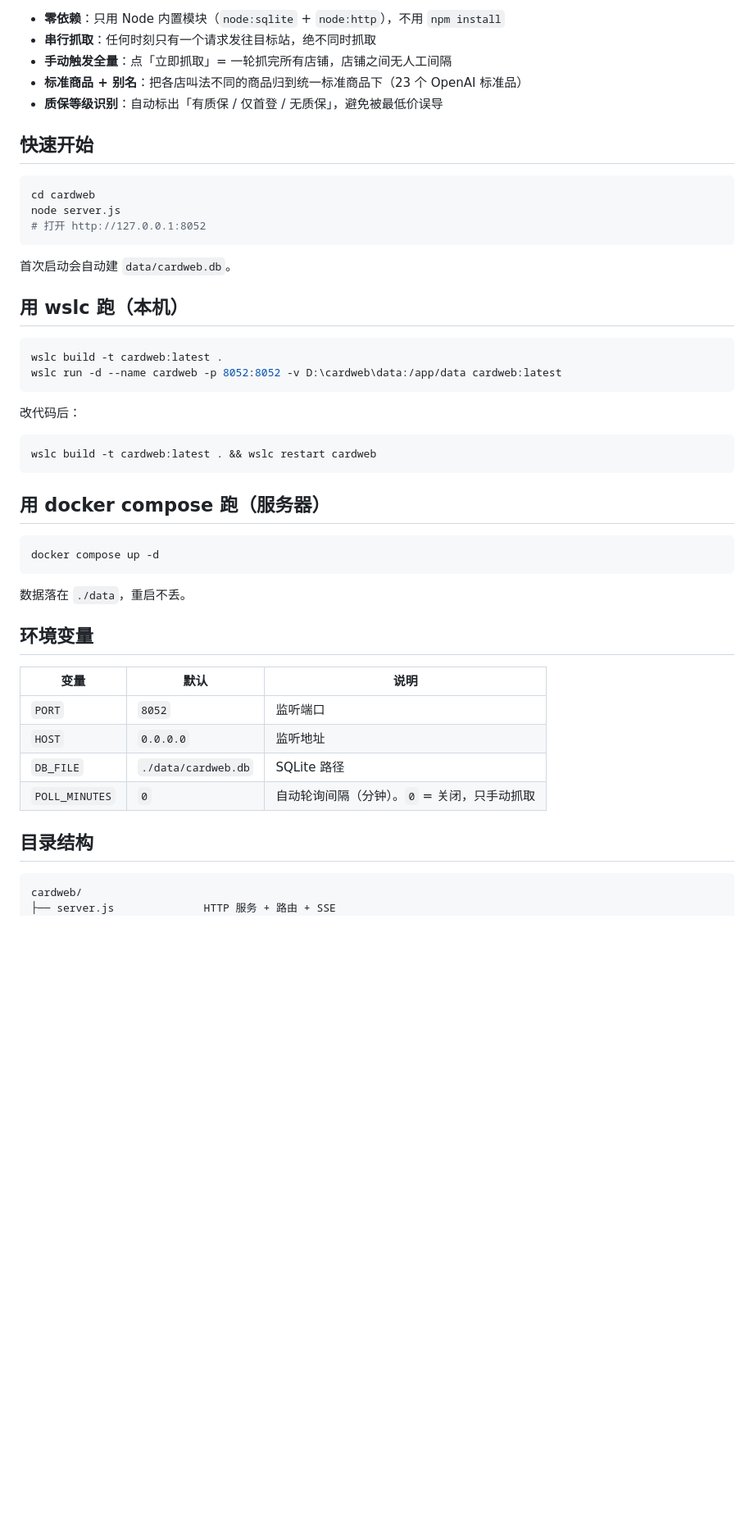
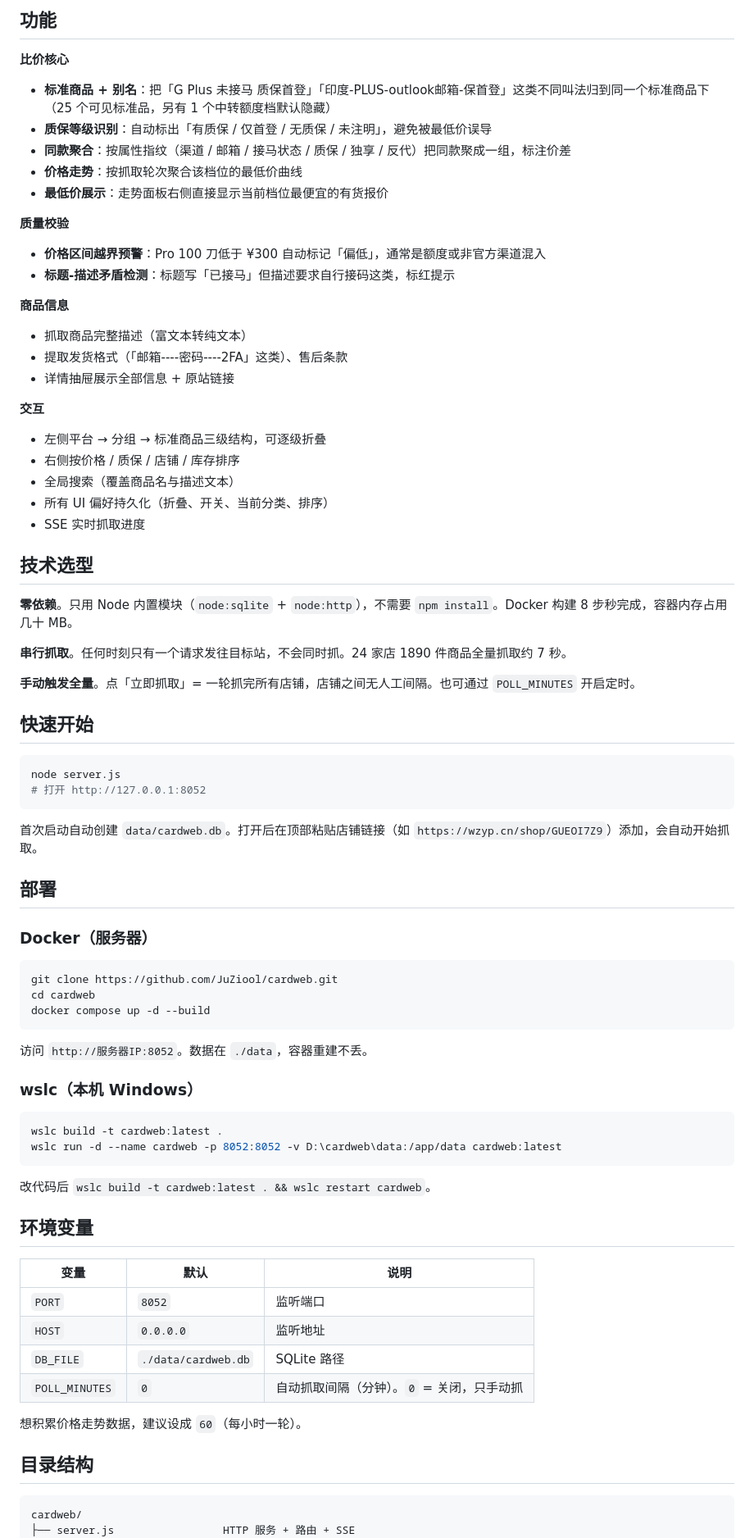
Before and after one commit to JuZiool/cardweb, a Markdown page: README.md, the part around one of its changes. Shown at 82% size. Rendered like a GitHub page; blank space fills up the shorter version.

Commit message:
docs: 重写 README
- 补齐所有已实现功能：同款聚类、价格走势、平台分组、偏好持久化、搜索
- 记录设计决策与踩坑（规则顺序、排除词自伤、跨平台污染）
- 更新 API 表、数据模型、目录结构
- 修正过时描述（走势图已实现、聚类已实现）

````diff
--- a/README.md
+++ b/README.md
@@ -6,40 +6,66 @@
 
-- **零依赖**：只用 Node 内置模块（`node:sqlite` + `node:http`），不用 `npm install`
-- **串行抓取**：任何时刻只有一个请求发往目标站，绝不同时抓取
-- **手动触发全量**：点「立即抓取」= 一轮抓完所有店铺，店铺之间无人工间隔
-- **标准商品 + 别名**：把各店叫法不同的商品归到统一标准商品下（23 个 OpenAI 标准品）
-- **质保等级识别**：自动标出「有质保 / 仅首登 / 无质保」，避免被最低价误导
+## 功能
+
+**比价核心**
+- **标准商品 + 别名**：把「G Plus 未接马 质保首登」「印度-PLUS-outlook邮箱-保首登」这类不同叫法归到同一个标准商品下（25 个可见标准品，另有 1 个中转额度档默认隐藏）
+- **质保等级识别**：自动标出「有质保 / 仅首登 / 无质保 / 未注明」，避免被最低价误导
+- **同款聚合**：按属性指纹（渠道 / 邮箱 / 接马状态 / 质保 / 独享 / 反代）把同款聚成一组，标注价差
+- **价格走势**：按抓取轮次聚合该档位的最低价曲线
+- **最低价展示**：走势面板右侧直接显示当前档位最便宜的有货报价
+
+**质量校验**
+- **价格区间越界预警**：Pro 100 刀低于 ¥300 自动标记「偏低」，通常是额度或非官方渠道混入
+- **标题-描述矛盾检测**：标题写「已接马」但描述要求自行接码这类，标红提示
+
+**商品信息**
+- 抓取商品完整描述（富文本转纯文本）
+- 提取发货格式（「邮箱----密码----2FA」这类）、售后条款
+- 详情抽屉展示全部信息 + 原站链接
+
+**交互**
+- 左侧平台 → 分组 → 标准商品三级结构，可逐级折叠
+- 右侧按价格 / 质保 / 店铺 / 库存排序
+- 全局搜索（覆盖商品名与描述文本）
+- 所有 UI 偏好持久化（折叠、开关、当前分类、排序）
+- SSE 实时抓取进度
+
+## 技术选型
+
+**零依赖**。只用 Node 内置模块（`node:sqlite` + `node:http`），不需要 `npm install`。Docker 构建 8 步秒完成，容器内存占用几十 MB。
+
+**串行抓取**。任何时刻只有一个请求发往目标站，不会同时抓。24 家店 1890 件商品全量抓取约 7 秒。
+
+**手动触发全量**。点「立即抓取」= 一轮抓完所有店铺，店铺之间无人工间隔。也可通过 `POLL_MINUTES` 开启定时。
 
 ## 快速开始
 
 ```bash
-cd cardweb
 node server.js
 # 打开 http://127.0.0.1:8052
 ```
 
-首次启动会自动建 `data/cardweb.db`。
+首次启动自动创建 `data/cardweb.db`。打开后在顶部粘贴店铺链接（如 `https://wzyp.cn/shop/GUEOI7Z9`）添加，会自动开始抓取。
 
-## 用 wslc 跑（本机）
+## 部署
+
+### Docker（服务器）
+
+```bash
+git clone https://github.com/JuZiool/cardweb.git
+cd cardweb
+docker compose up -d --build
+```
+
+访问 `http://服务器IP:8052`。数据在 `./data`，容器重建不丢。
+
+### wslc（本机 Windows）
 
 ```bash
 wslc build -t cardweb:latest .
 wslc run -d --name cardweb -p 8052:8052 -v D:\cardweb\data:/app/data cardweb:latest
 ```
 
-改代码后：
-
-```bash
-wslc build -t cardweb:latest . && wslc restart cardweb
-```
-
-## 用 docker compose 跑（服务器）
-
-```bash
-docker compose up -d
-```
-
-数据落在 `./data`，重启不丢。
+改代码后 `wslc build -t cardweb:latest . && wslc restart cardweb`。
 
 ## 环境变量
 
@@ -48,11 +74,13 @@ docker compose up -d
 | `PORT` | `8052` | 监听端口 |
 | `HOST` | `0.0.0.0` | 监听地址 |
 | `DB_FILE` | `./data/cardweb.db` | SQLite 路径 |
-| `POLL_MINUTES` | `0` | 自动轮询间隔（分钟）。`0` = 关闭，只手动抓取 |
+| `POLL_MINUTES` | `0` | 自动抓取间隔（分钟）。`0` = 关闭，只手动抓 |
+
+想积累价格走势数据，建议设成 `60`（每小时一轮）。
 
 ## 目录结构
 
 ```
 cardweb/
-├── server.js              HTTP 服务 + 路由 + SSE
+├── server.js                 HTTP 服务 + 路由 + SSE
 ├── src/
````
Also changed, not shown: other parts of README.md (+101 -34 lines).
